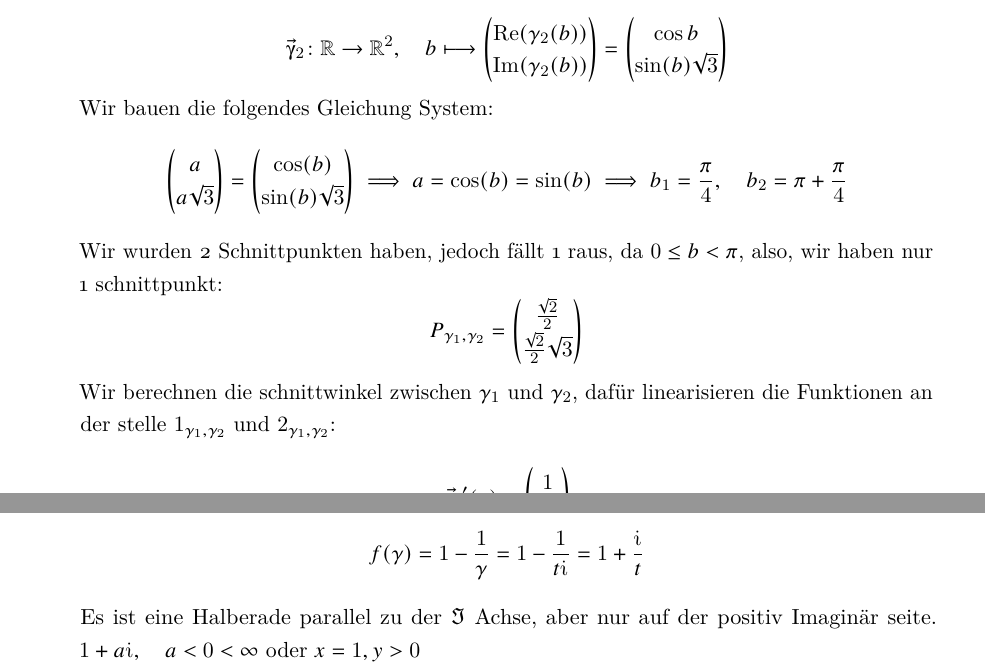
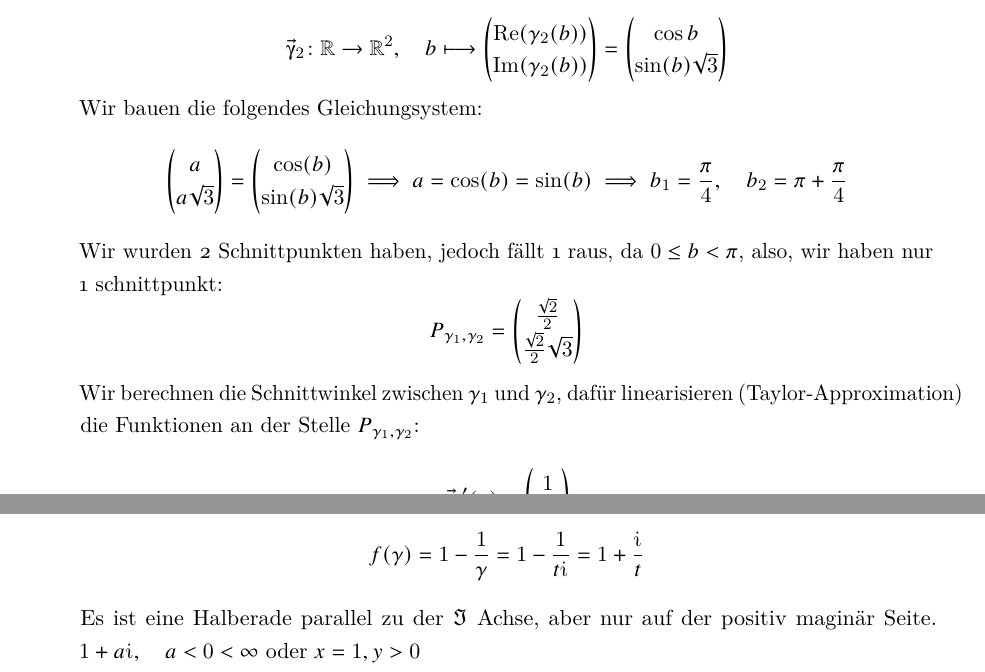
Before and after one commit to Kreijstal/ana3ing-tuberlin, a LaTeX document (ana3ing3.tex): two parts of pages 1 and 5 of 5, joined at a grey line, cut so that both start at the same text. Compiled offline with pdfLaTeX.

Commit message:
Fix grammar

```diff
--- a/ana3ing3.tex
+++ b/ana3ing3.tex
@@ -106,7 +106,7 @@ Wir finden die Gemeinsames punkt in dem wir das Problem im $\bR^2$ umstellen.
 =\begin{pmatrix}a\\a\sqrt{3}\end{pmatrix}}\]
 \[\vfunc{\vec{\upgamma}_2}{\bR}{\bR^2}{b}{\begin{pmatrix}\Re(\gamma_2(b))\\\Im(\gamma_2(b))\end{pmatrix}
 =\begin{pmatrix}\cos b\\\sin(b)\sqrt{3}\end{pmatrix}}\]
-Wir bauen die folgendes Gleichung System:
+Wir bauen die folgendes Gleichungsystem:
 \[\begin{pmatrix}a\\a\sqrt{3}\end{pmatrix}=\begin{pmatrix}\cos(b)\\\sin(b)\sqrt{3}\end{pmatrix}
 \implies a=\cos(b)=\sin(b)\implies b_1=\frac{\pi}{4},\quad b_2=\pi+\frac{\pi}{4}\]
 %fuck Ich habe die 2 schnittpunkt auch berechnet weil es mir spät ausgefallen ist, die Rechnung wird kommentiert
@@ -114,7 +114,7 @@ Wir wurden 2 Schnittpunkten haben, jedoch fällt 1 raus, da $0 \leq b < \pi$, al
 \newcommand{\schnt}[3]{#3_{#1,#2}}
 \[\schnt{\gamma_1}{\gamma_2}{P}=\begin{pmatrix}\frac{\sqrt{2}}{2}\\\frac{\sqrt{2}}{2} \sqrt{3}\end{pmatrix}%,\quad \schnt{\gamma_1}{\gamma_2}{2}=-\schnt{\gamma_1}{\gamma_2}{1}
 \]
-Wir berechnen die schnittwinkel zwischen $\gamma_1$ und $\gamma_2$, dafür linearisieren die Funktionen an der stelle $\schnt{\gamma_1}{\gamma_2}{1}$ und $\schnt{\gamma_1}{\gamma_2}{2}$:\\
+Wir berechnen die Schnittwinkel zwischen $\gamma_1$ und $\gamma_2$, dafür linearisieren (Taylor-Approximation) die Funktionen an der Stelle $\schnt{\gamma_1}{\gamma_2}{P}$:\\
 \[\vec{\upgamma_1}'(a)=\begin{pmatrix}1\\\sqrt{3}\end{pmatrix}\]
 \[\vec{\upgamma_2}'(b)=\begin{pmatrix}-\sin(b)\\\cos(b)\sqrt{3}\end{pmatrix}\]
 für $\schnt{\gamma_1}{\gamma_2}{P}$:
@@ -310,7 +310,7 @@ also
 Bestimmen Sie von der offenen Halbgeraden $\gamma : t \mapsto t \imag, 0 < t < \infty$ rechnerisch
 das Bild $f(\gamma)$ und beschreiben Sie es als geometrische Figur.
 \[f(\gamma)=1-\frac{1}{\gamma}=1-\frac{1}{t \imag}=1+\frac{\imag}{t}\]
-Es ist eine Halberade parallel zu der $\imaginary$ Achse, aber nur auf der positiv Imaginär seite. $1+a \imag,\quad a<0<\infty$
+Es ist eine Halberade parallel zu der $\imaginary$ Achse, aber nur auf der positiv maginär Seite. $1+a \imag,\quad a<0<\infty$
 oder $x=1,y>0$
 
 
```
Also changed, not shown: ana3ing3.pdf, ana3ing3.tex (4 more changed lines).
